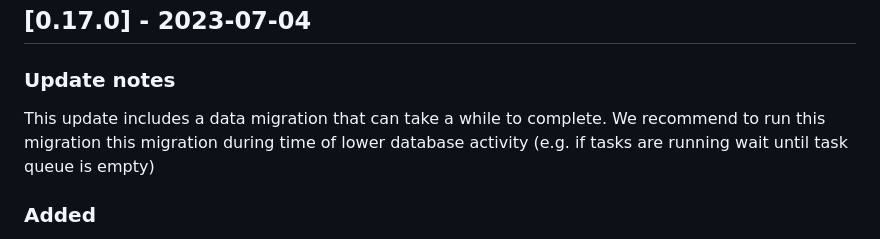
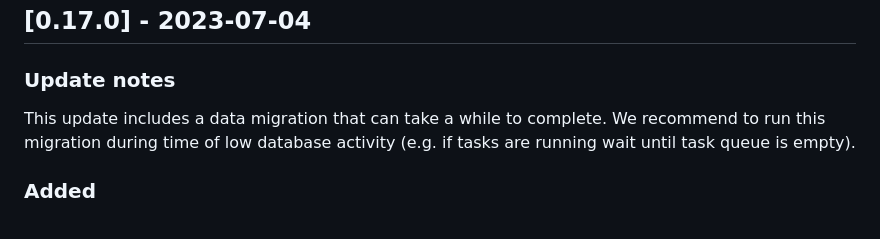
Before and after one commit to AllianceAuth-Apps/aa-taskmonitor, a Markdown page: CHANGELOG.md, the part around the change. GitHub-like rendering.

Commit message:
Fix CHANGELOG

```diff
--- a/CHANGELOG.md
+++ b/CHANGELOG.md
@@ -11,7 +11,7 @@ and this project adheres to [Semantic Versioning](http://semver.org/).
 
 ### Update notes
 
-This update includes a data migration that can take a while to complete. We recommend to run this migration this migration during time of lower database activity (e.g. if tasks are running wait until task queue is empty)
+This update includes a data migration that can take a while to complete. We recommend to run this migration during time of low database activity (e.g. if tasks are running wait until task queue is empty).
 
 ### Added
 
```
